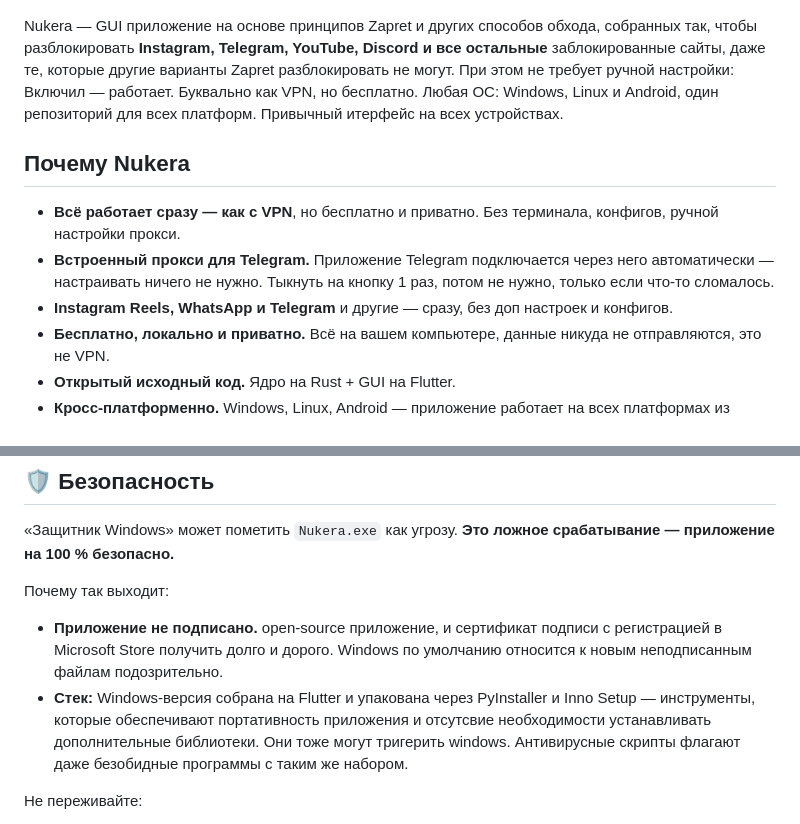
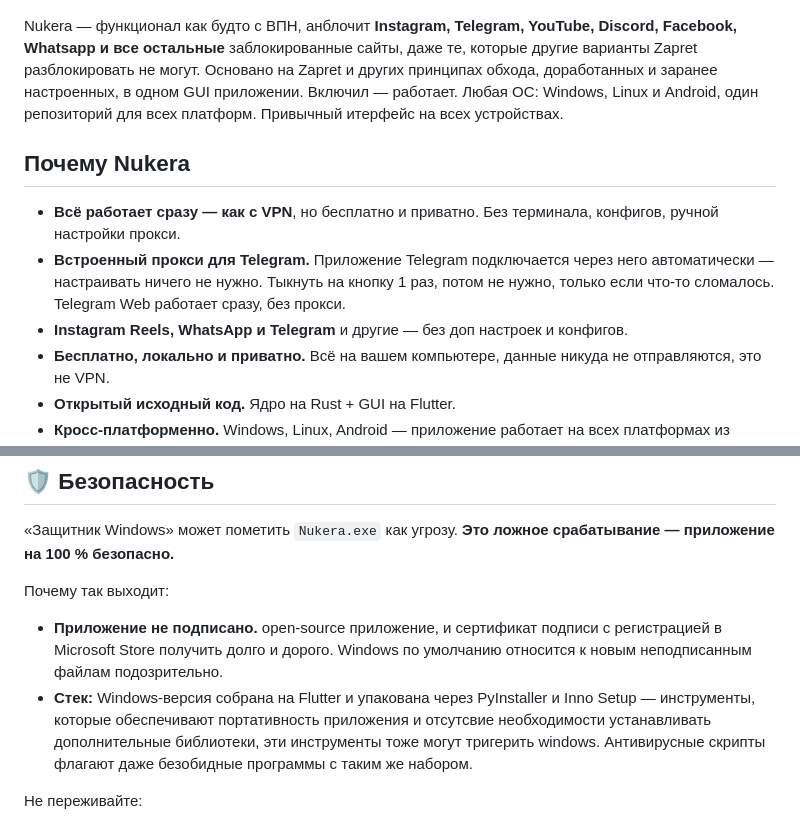
Before and after one commit to finestcrtn/nukera, a Markdown page: README.md, 2 parts joined by grey strips. Rendered like a GitHub page.

```diff
--- a/README.md
+++ b/README.md
@@ -16,13 +16,13 @@
 
 ![Nukera](assets/nukera_img.png)
 
-Nukera — GUI приложение на основе принципов Zapret и других способов обхода, собранных так, чтобы разблокировать **Instagram, Telegram, YouTube, Discord и все остальные** заблокированные сайты, даже те, которые другие варианты Zapret разблокировать не могут. При этом не требует ручной настройки: Включил — работает. Буквально как VPN, но бесплатно. Любая ОС: Windows, Linux и Android, один репозиторий для всех платформ. Привычный итерфейс на всех устройствах.
+Nukera — функционал как будто с ВПН, анблочит **Instagram, Telegram, YouTube, Discord, Facebook, Whatsapp и все остальные** заблокированные сайты, даже те, которые другие варианты Zapret разблокировать не могут. Основано на Zapret и других принципах обхода, доработанных и заранее настроенных, в одном GUI приложении. Включил — работает. Любая ОС: Windows, Linux и Android, один репозиторий для всех платформ. Привычный итерфейс на всех устройствах.
 
 ## Почему Nukera
 
 - **Всё работает сразу — как с VPN**, но бесплатно и приватно. Без терминала, конфигов, ручной настройки прокси.
-- **Встроенный прокси для Telegram.** Приложение Telegram подключается через него автоматически — настраивать ничего не нужно. Тыкнуть на кнопку 1 раз, потом не нужно, только если что-то сломалось.
-- **Instagram Reels, WhatsApp и Telegram** и другие — сразу, без доп настроек и конфигов.
+- **Встроенный прокси для Telegram.** Приложение Telegram подключается через него автоматически — настраивать ничего не нужно. Тыкнуть на кнопку 1 раз, потом не нужно, только если что-то сломалось. Telegram Web работает сразу, без прокси.
+- **Instagram Reels, WhatsApp и Telegram** и другие — без доп настроек и конфигов.
 - **Бесплатно, локально и приватно.** Всё на вашем компьютере, данные никуда не отправляются, это не VPN.
 - **Открытый исходный код.** Ядро на Rust + GUI на Flutter.
 - **Кросс-платформенно.** Windows, Linux, Android — приложение работает на всех платформах из коробки.
@@ -39,7 +39,7 @@ Nukera — GUI приложение на основе принципов Zapret
 
 Почему так выходит:
 - **Приложение не подписано.** open-source приложение, и сертификат подписи с регистрацией в Microsoft Store получить долго и дорого. Windows по умолчанию относится к новым неподписанным файлам подозрительно.
-- **Стек:** Windows-версия собрана на Flutter и упакована через PyInstaller и Inno Setup — инструменты, которые обеспечивают портативность приложения и отсутсвие необходимости устанавливать дополнительные библиотеки. Они тоже могут тригерить windows.  Антивирусные скрипты флагают даже безобидные программы с таким же набором.
+- **Стек:** Windows-версия собрана на Flutter и упакована через PyInstaller и Inno Setup — инструменты, которые обеспечивают портативность приложения и отсутсвие необходимости устанавливать дополнительные библиотеки, эти инструменты тоже могут тригерить windows.  Антивирусные скрипты флагают даже безобидные программы с таким же набором.
 
 Не переживайте:
 - Вы можете проверить какие запросы делает приложение и понять что оно не меняет ваши файлы и не делает запросы на сторонние сайты.
```
